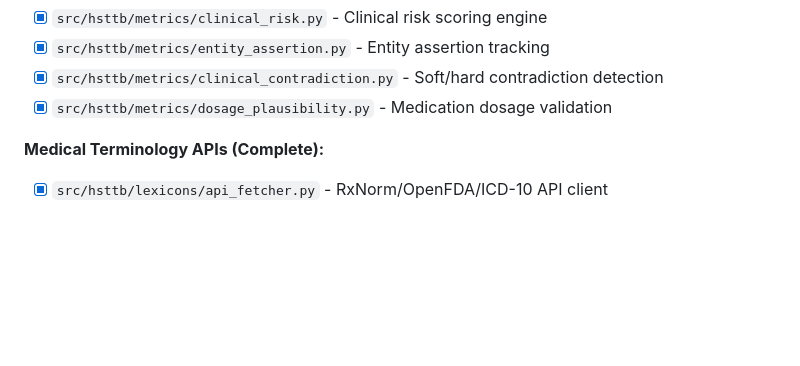
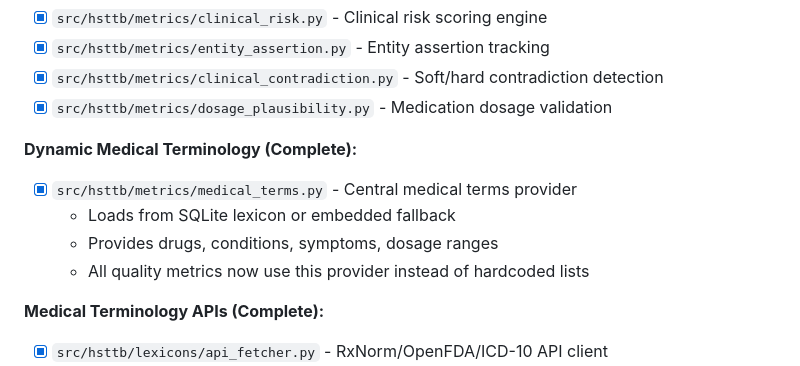
Before and after one commit to pankajkatre8/stt, a Markdown page: memory.md, the part around the change. Rendered like a GitHub page; blank space fills up the shorter version.

```diff
--- a/memory.md
+++ b/memory.md
@@ -162,6 +162,12 @@ Healthcare Streaming STT Benchmarking Framework - a model-agnostic evaluation sy
 - [x] `src/hsttb/metrics/entity_assertion.py` - Entity assertion tracking
 - [x] `src/hsttb/metrics/clinical_contradiction.py` - Soft/hard contradiction detection
 - [x] `src/hsttb/metrics/dosage_plausibility.py` - Medication dosage validation
+
+**Dynamic Medical Terminology (Complete):**
+- [x] `src/hsttb/metrics/medical_terms.py` - Central medical terms provider
+  - Loads from SQLite lexicon or embedded fallback
+  - Provides drugs, conditions, symptoms, dosage ranges
+  - All quality metrics now use this provider instead of hardcoded lists
 
 **Medical Terminology APIs (Complete):**
 - [x] `src/hsttb/lexicons/api_fetcher.py` - RxNorm/OpenFDA/ICD-10 API client
```
Also changed, not shown: changelog.md (+24 -0 lines).
